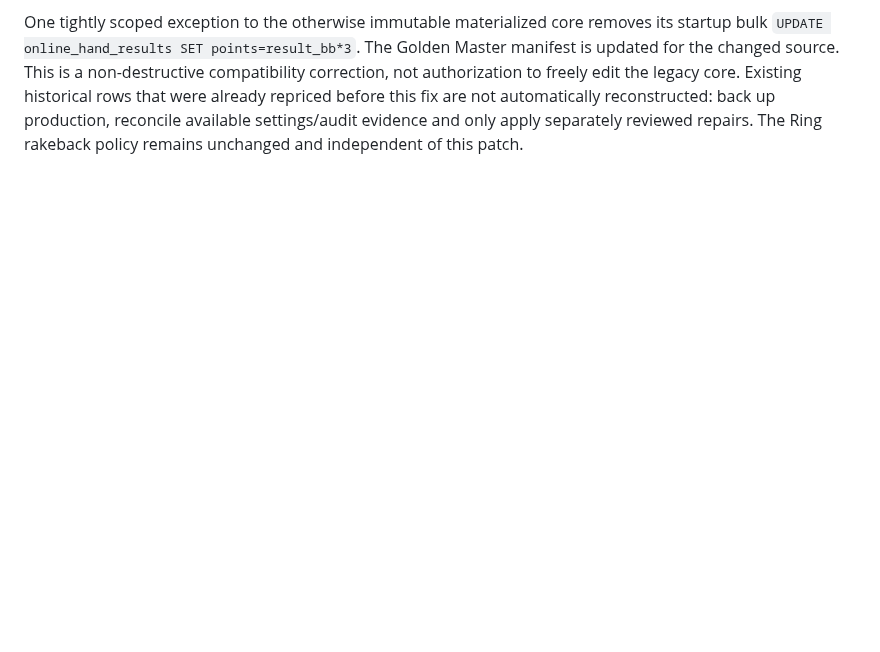
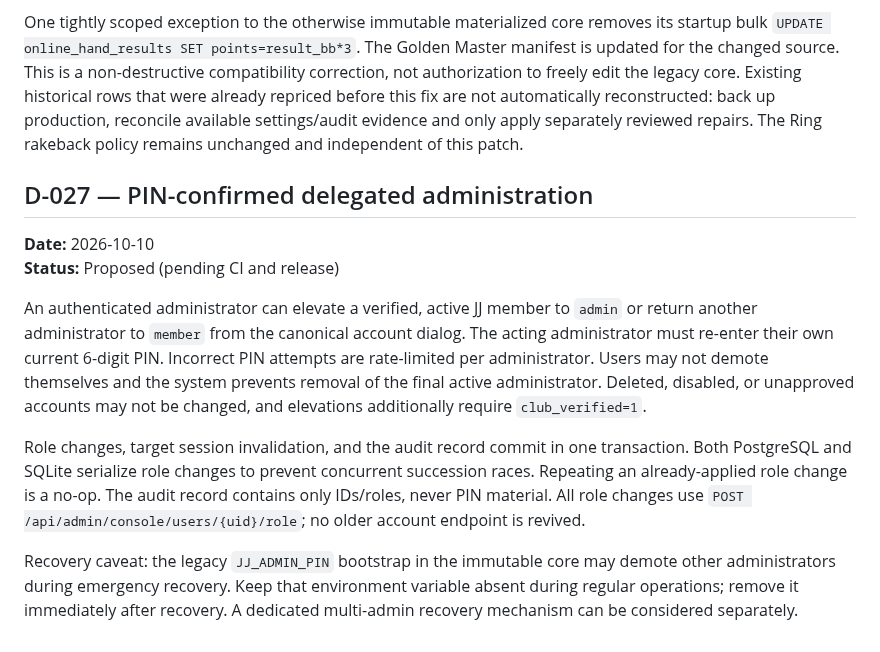
Before and after one commit to sanoken0201-beep/jj-arena-live, a Markdown page: docs/DECISION_LOG.md, the part around the change. Drawn GitHub-style; blank space fills up the shorter version.

Commit message:
docs(admin): record delegated administrator succession and recovery caveat

```diff
--- a/docs/DECISION_LOG.md
+++ b/docs/DECISION_LOG.md
@@ -260,3 +260,15 @@ the legacy core. Existing historical rows that were already repriced before
 this fix are not automatically reconstructed: back up production, reconcile
 available settings/audit evidence and only apply separately reviewed repairs.
 The Ring rakeback policy remains unchanged and independent of this patch.
+
+
+## D-027 — PIN-confirmed delegated administration
+
+**Date:** 2026-10-10
+**Status:** Proposed (pending CI and release)
+
+An authenticated administrator can elevate a verified, active JJ member to `admin` or return another administrator to `member` from the canonical account dialog. The acting administrator must re-enter their own current 6-digit PIN. Incorrect PIN attempts are rate-limited per administrator. Users may not demote themselves and the system prevents removal of the final active administrator. Deleted, disabled, or unapproved accounts may not be changed, and elevations additionally require `club_verified=1`.
+
+Role changes, target session invalidation, and the audit record commit in one transaction. Both PostgreSQL and SQLite serialize role changes to prevent concurrent succession races. Repeating an already-applied role change is a no-op. The audit record contains only IDs/roles, never PIN material. All role changes use `POST /api/admin/console/users/{uid}/role`; no older account endpoint is revived.
+
+Recovery caveat: the legacy `JJ_ADMIN_PIN` bootstrap in the immutable core may demote other administrators during emergency recovery. Keep that environment variable absent during regular operations; remove it immediately after recovery. A dedicated multi-admin recovery mechanism can be considered separately.
```
